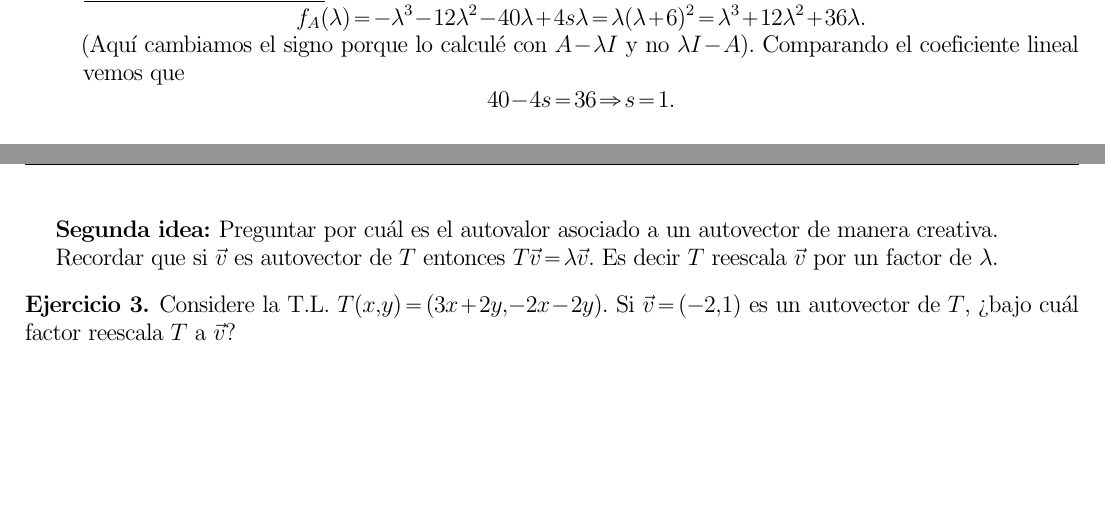
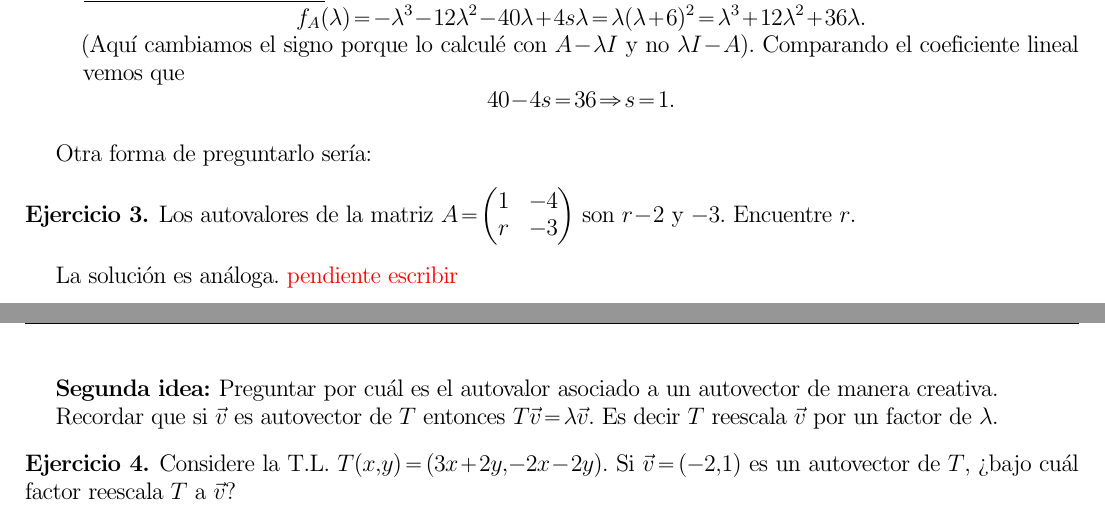
Before and after one commit to irojasr/Math, a LaTeX document (Worksheets1004I2022/RepoE2/PropuestaRepo2JIRR.tex): two parts of pages 1 and 2 of 3, joined at a grey line, cut so that both start at the same text, the shorter picture padded with empty space. Compiled offline with pdfLaTeX.

Commit message:
AddPregAutovals

```diff
--- a/Worksheets1004I2022/RepoE2/PropuestaRepo2JIRR.tex
+++ b/Worksheets1004I2022/RepoE2/PropuestaRepo2JIRR.tex
@@ -240,6 +240,14 @@ En el caso $[3\x 3]$ no tenemos una fórmula para encontrar autovalores rápidam
   (Aquí cambiamos el signo porque lo calculé con $A-\la I$ y no $\la I-A$). Comparando el coeficiente lineal vemos que
   $$40-4s=36\To s=1.$$
 \end{enumerate}
+
+Otra forma de preguntarlo sería:
+
+\begin{Ej}
+  Los autovalores de la matriz $A=\twobytwo{1}{-4}{r}{-3}$ son $r-2$ y $-3$. Encuentre $r$.
+\end{Ej}
+%-5, 3	[ 1 -4; -3 -3]
+La solución es análoga. \red{pendiente escribir}
 \newpage
 \textbf{Segunda idea:} Preguntar por cuál es el autovalor asociado a un autovector de manera creativa.\par
 Recordar que si $\vec{v}$ es autovector de $T$ entonces $T\vec v=\la\vec{v}$. Es decir $T$ reescala $\vec v$ por un factor de $\la$.
```
Also changed, not shown: Worksheets1004I2022/RepoE2/PropuestaRepo2JIRR.pdf.
